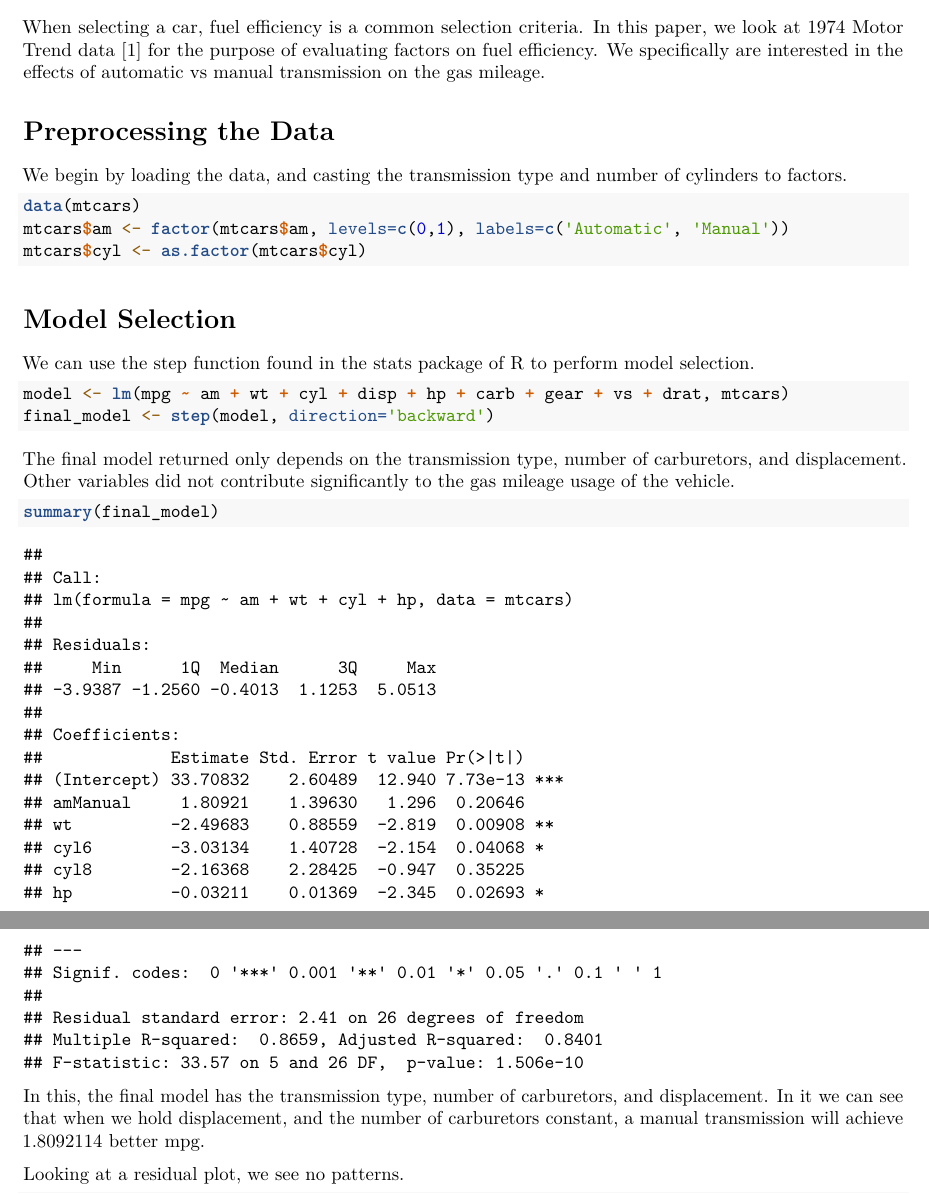
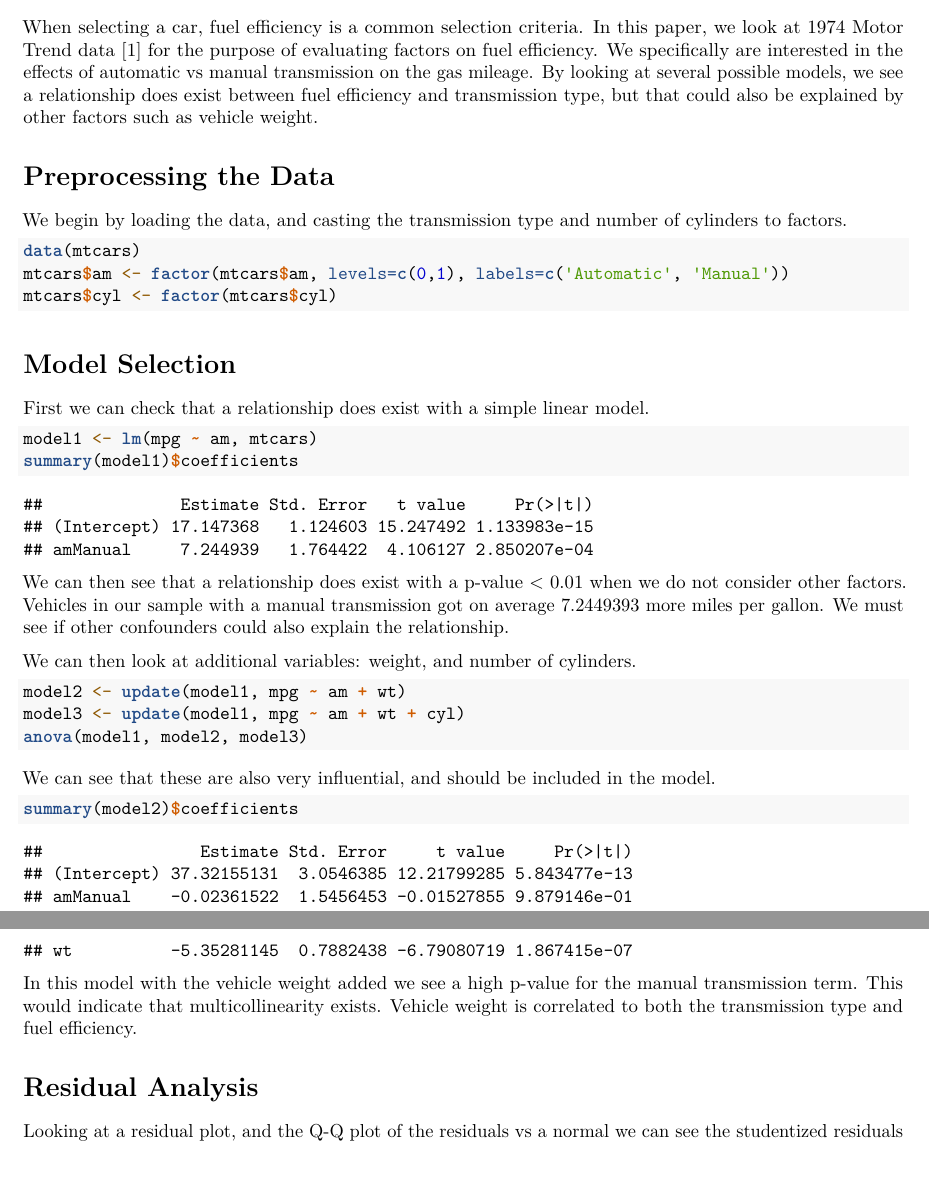
Before and after one commit to dmaust/Regression-Project, an R Markdown document (report.Rmd): two parts of pages 1 and 2 of 6 before the commit and two parts of pages 1 and 2 of 5 after it, joined at a grey line, cut so that both start at the same text, the shorter picture padded with empty space. Rendered offline with R 4.5, knitr and Pandoc, then LaTeX, with nearby package versions.

Commit message:
Adding Tests for multicollinearity. Refine report.

````diff
--- a/report.Rmd
+++ b/report.Rmd
@@ -7,7 +7,7 @@ output: pdf_document
 
 # Executive Summary
 
-When selecting a car, fuel efficiency is a common selection criteria. In this paper, we look at 1974 Motor Trend data [1] for the purpose of evaluating factors on fuel efficiency. We specifically are interested in the effects of automatic vs manual transmission on the gas mileage.
+When selecting a car, fuel efficiency is a common selection criteria. In this paper, we look at 1974 Motor Trend data [1] for the purpose of evaluating factors on fuel efficiency. We specifically are interested in the effects of automatic vs manual transmission on the gas mileage. By looking at several possible models, we see a relationship does exist between fuel efficiency and transmission type, but that could also be explained by other factors such as vehicle weight.
 
 # Preprocessing the Data
 
@@ -16,23 +16,27 @@ We begin by loading the data, and casting the transmission type and number of cy
 ```{r}
 data(mtcars)
 mtcars$am <- factor(mtcars$am, levels=c(0,1), labels=c('Automatic', 'Manual'))
-mtcars$cyl <- as.factor(mtcars$cyl)
+mtcars$cyl <- factor(mtcars$cyl)
 ```
 
 # Model Selection
 
-We can use the step function found in the stats package of R to perform model selection.
+First we can check that a relationship does exist with a simple linear model.
+
+```{r}
+model1 <- lm(mpg ~ am, mtcars)
+summary(model1)$coefficients
+```
+We can then see that a relationship does exist with a p-value < 0.01 when we do not consider other factors. Vehicles in our sample with a manual transmission got on average `r summary(model1)$coefficients[2]` more miles per gallon. We must see if other confounders could also explain the relationship.
+
+We can then look at additional variables: weight, and number of cylinders.
 ```{r results='hide'}
-model <- lm(mpg ~ am + wt + cyl + disp + hp + carb + gear + vs + drat, mtcars)
-final_model <- step(model, direction='backward')
+model2 <- update(model1, mpg ~ am + wt)
+model3 <- update(model1, mpg ~ am + wt + cyl)
+anova(model1, model2, model3)
 ```
 
-The final model returned only depends on the transmission type, number of carburetors, and displacement. Other variables did not contribute significantly to the gas mileage usage of the vehicle.
+We can see that these are also very influential, and should be included in the model.
 
 ```{r}
-summary(final_model)
-```
-In this, the final model has the transmission type, number of carburetors, and displacement. In it we can see that when we hold displacement, and the number of carburetors constant, a manual transmission will achieve `r coef(final_model)['amManual']` better mpg.
-
-Looking at a residual plot, we see no patterns.
-```{r}
+summary(model2)$coefficients
@@ -40,4 +43,8 @@ plot(resid(final_model) ~ predict(final_model))
 ```
 
-Looking at a QQ plot of residual we can see the residuals are approximately normal.
+In this model with the vehicle weight added we see a high p-value for the manual transmission term. This would indicate that multicollinearity exists. Vehicle weight is correlated to both the transmission type and fuel efficiency.
+
+# Residual Analysis
+
+Looking at a residual plot, and the Q-Q plot of the residuals vs a normal we can see the studentized residuals are approximately normal.
 ```{r}
````
Also changed, not shown: report.pdf (added), report.Rmd (11 more changed lines), 2 other files.
